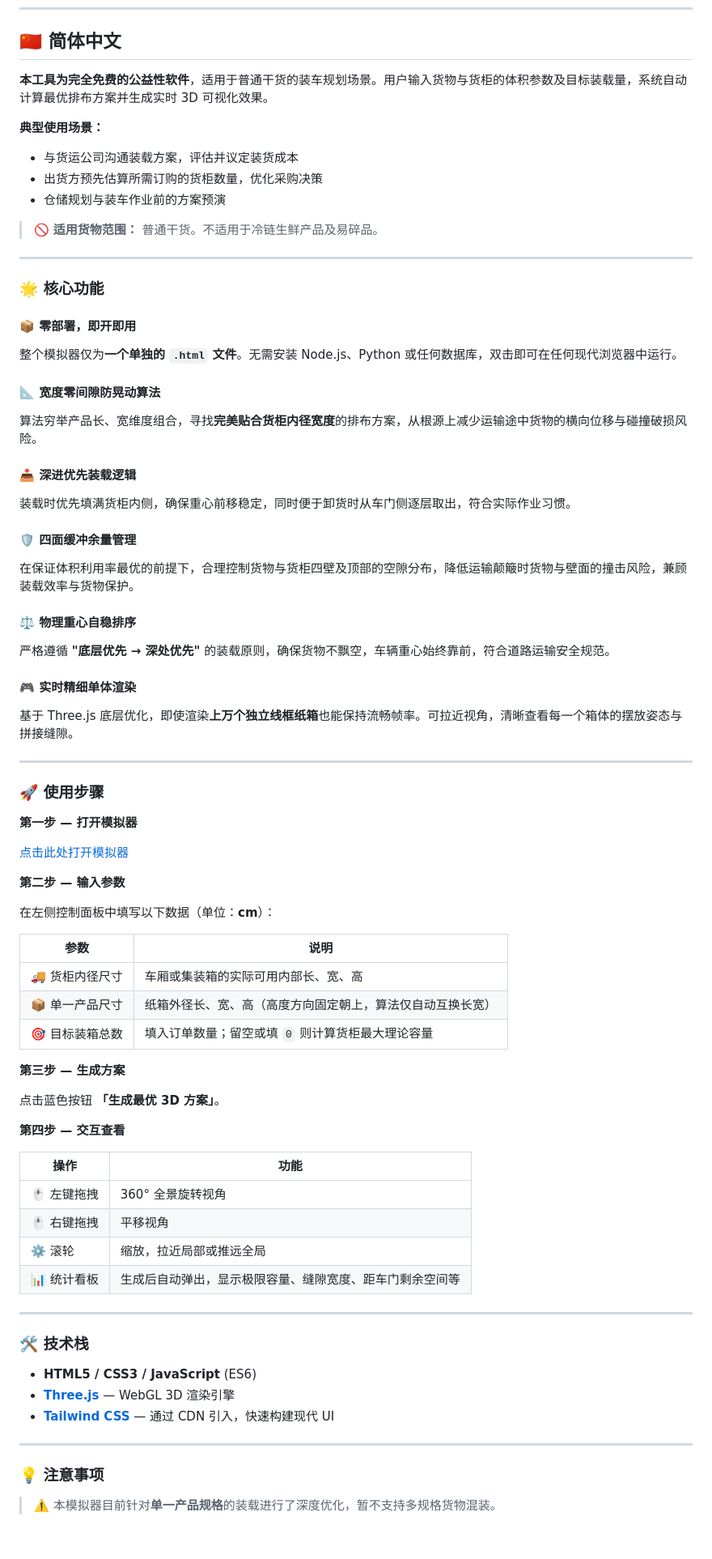
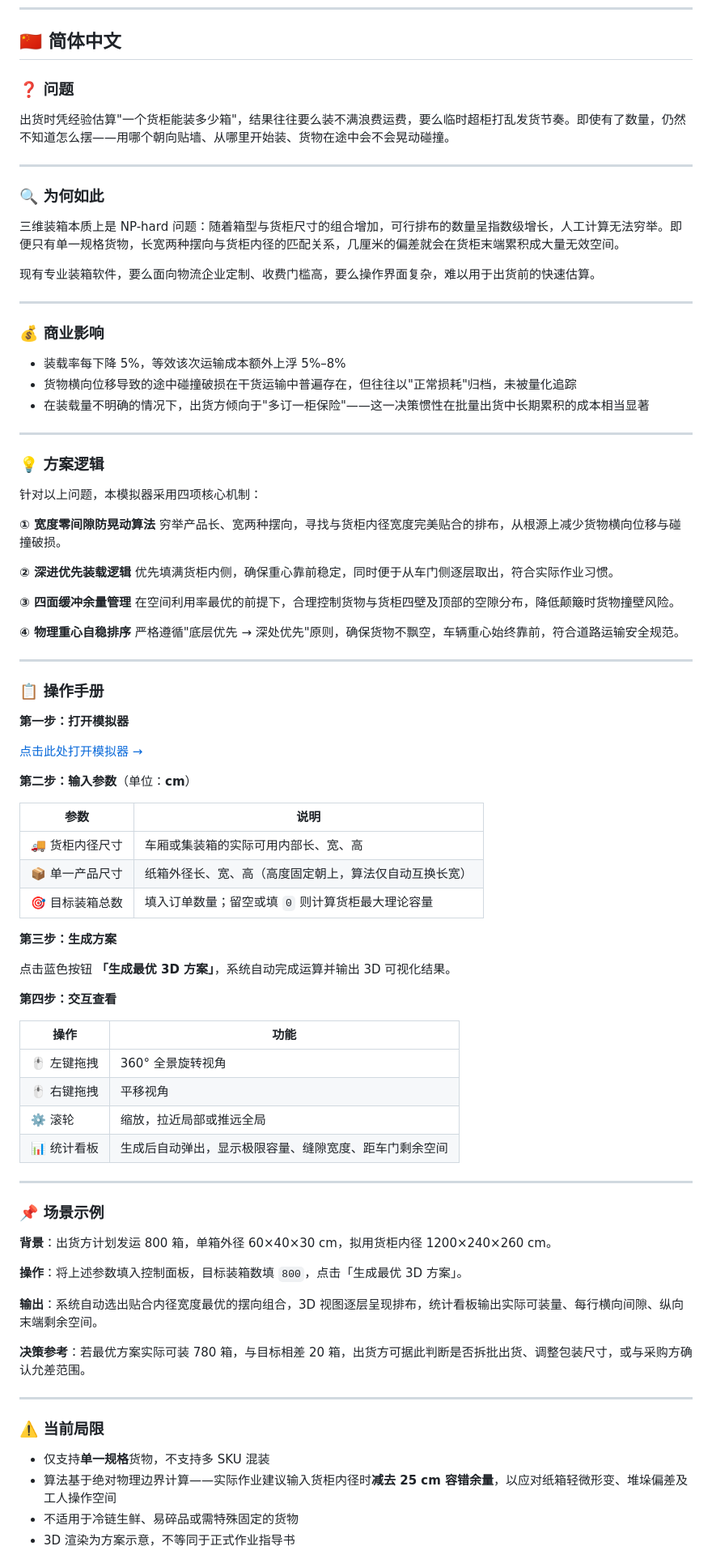
Before and after one commit to HyVoid/Universal-3D-Cargo-Loading-Optimization-Simulator, a Markdown page: README.md, the part around one of its changes. Shown at 81% size. Rendered like a GitHub page; blank space fills up the shorter version.

```diff
--- a/README.md
+++ b/README.md
@@ -7,79 +7,91 @@ Read this in other languages: [简体中文](#-简体中文) | [English](#-engli
 
 ## 🇨🇳 简体中文
 
-**本工具为完全免费的公益性软件**，适用于普通干货的装车规划场景。用户输入货物与货柜的体积参数及目标装载量，系统自动计算最优排布方案并生成实时 3D 可视化效果。
+### ❓ 问题
 
-**典型使用场景：**
-- 与货运公司沟通装载方案，评估并议定装货成本
-- 出货方预先估算所需订购的货柜数量，优化采购决策
-- 仓储规划与装车作业前的方案预演
-
-> 🚫 **适用货物范围：** 普通干货。不适用于冷链生鲜产品及易碎品。
+出货时凭经验估算"一个货柜能装多少箱"，结果往往要么装不满浪费运费，要么临时超柜打乱发货节奏。即使有了数量，仍然不知道怎么摆——用哪个朝向贴墙、从哪里开始装、货物在途中会不会晃动碰撞。
 
 ---
 
-### 🌟 核心功能
+### 🔍 为何如此
 
-#### 📦 零部署，即开即用
-整个模拟器仅为**一个单独的 `.html` 文件**。无需安装 Node.js、Python 或任何数据库，双击即可在任何现代浏览器中运行。
+三维装箱本质上是 NP-hard 问题：随着箱型与货柜尺寸的组合增加，可行排布的数量呈指数级增长，人工计算无法穷举。即便只有单一规格货物，长宽两种摆向与货柜内径的匹配关系，几厘米的偏差就会在货柜末端累积成大量无效空间。
 
-#### 📐 宽度零间隙防晃动算法
-算法穷举产品长、宽维度组合，寻找**完美贴合货柜内径宽度**的排布方案，从根源上减少运输途中货物的横向位移与碰撞破损风险。
-
-#### 📥 深进优先装载逻辑
-装载时优先填满货柜内侧，确保重心前移稳定，同时便于卸货时从车门侧逐层取出，符合实际作业习惯。
-
-#### 🛡️ 四面缓冲余量管理
-在保证体积利用率最优的前提下，合理控制货物与货柜四壁及顶部的空隙分布，降低运输颠簸时货物与壁面的撞击风险，兼顾装载效率与货物保护。
-
-#### ⚖️ 物理重心自稳排序
-严格遵循 **"底层优先 → 深处优先"** 的装载原则，确保货物不飘空，车辆重心始终靠前，符合道路运输安全规范。
-
-#### 🎮 实时精细单体渲染
-基于 Three.js 底层优化，即使渲染**上万个独立线框纸箱**也能保持流畅帧率。可拉近视角，清晰查看每一个箱体的摆放姿态与拼接缝隙。
+现有专业装箱软件，要么面向物流企业定制、收费门槛高，要么操作界面复杂，难以用于出货前的快速估算。
 
 ---
 
-### 🚀 使用步骤
+### 💰 商业影响
 
-**第一步 — 打开模拟器**
+- 装载率每下降 5%，等效该次运输成本额外上浮 5%–8%
+- 货物横向位移导致的途中碰撞破损在干货运输中普遍存在，但往往以"正常损耗"归档，未被量化追踪
+- 在装载量不明确的情况下，出货方倾向于"多订一柜保险"——这一决策惯性在批量出货中长期累积的成本相当显著
 
-[点击此处打开模拟器](https://hyvoid.github.io/Universal-3D-Cargo-Loading-Optimization-Simulator/)
+---
 
-**第二步 — 输入参数**
+### 💡 方案逻辑
 
-在左侧控制面板中填写以下数据（单位：**cm**）：
+针对以上问题，本模拟器采用四项核心机制：
+
+**① 宽度零间隙防晃动算法**
+穷举产品长、宽两种摆向，寻找与货柜内径宽度完美贴合的排布，从根源上减少货物横向位移与碰撞破损。
+
+**② 深进优先装载逻辑**
+优先填满货柜内侧，确保重心靠前稳定，同时便于从车门侧逐层取出，符合实际作业习惯。
+
+**③ 四面缓冲余量管理**
+在空间利用率最优的前提下，合理控制货物与货柜四壁及顶部的空隙分布，降低颠簸时货物撞壁风险。
+
+**④ 物理重心自稳排序**
+严格遵循"底层优先 → 深处优先"原则，确保货物不飘空，车辆重心始终靠前，符合道路运输安全规范。
+
+---
+
+### 📋 操作手册
+
+**第一步：打开模拟器**
+
+[点击此处打开模拟器 →](https://hyvoid.github.io/Universal-3D-Cargo-Loading-Optimization-Simulator/)
+
+**第二步：输入参数**（单位：**cm**）
 
 | 参数 | 说明 |
 |------|------|
 | 🚚 货柜内径尺寸 | 车厢或集装箱的实际可用内部长、宽、高 |
-| 📦 单一产品尺寸 | 纸箱外径长、宽、高（高度方向固定朝上，算法仅自动互换长宽） |
+| 📦 单一产品尺寸 | 纸箱外径长、宽、高（高度固定朝上，算法仅自动互换长宽） |
 | 🎯 目标装箱总数 | 填入订单数量；留空或填 `0` 则计算货柜最大理论容量 |
 
-**第三步 — 生成方案**
+**第三步：生成方案**
 
-点击蓝色按钮 **「生成最优 3D 方案」**。
+点击蓝色按钮 **「生成最优 3D 方案」**，系统自动完成运算并输出 3D 可视化结果。
 
-**第四步 — 交互查看**
+**第四步：交互查看**
 
 | 操作 | 功能 |
 |------|------|
 | 🖱️ 左键拖拽 | 360° 全景旋转视角 |
 | 🖱️ 右键拖拽 | 平移视角 |
 | ⚙️ 滚轮 | 缩放，拉近局部或推远全局 |
-| 📊 统计看板 | 生成后自动弹出，显示极限容量、缝隙宽度、距车门剩余空间等 |
+| 📊 统计看板 | 生成后自动弹出，显示极限容量、缝隙宽度、距车门剩余空间 |
 
 ---
 
-### 🛠️ 技术栈
+### 📌 场景示例
 
-- **HTML5 / CSS3 / JavaScript** (ES6)
-- **[Three.js](https://threejs.org/)** — WebGL 3D 渲染引擎
-- **[Tailwind CSS](https://tailwindcss.com/)** — 通过 CDN 引入，快速构建现代 UI
+**背景**：出货方计划发运 800 箱，单箱外径 60×40×30 cm，拟用货柜内径 1200×240×260 cm。
+
+**操作**：将上述参数填入控制面板，目标装箱数填 `800`，点击「生成最优 3D 方案」。
+
+**输出**：系统自动选出贴合内径宽度最优的摆向组合，3D 视图逐层呈现排布，统计看板输出实际可装量、每行横向间隙、纵向末端剩余空间。
+
+**决策参考**：若最优方案实际可装 780 箱，与目标相差 20 箱，出货方可据此判断是否拆批出货、调整包装尺寸，或与采购方确认允差范围。
 
 ---
 
-### 💡 注意事项
+### ⚠️ 当前局限
 
-> ⚠️ 本模拟器目前针对**单一产品规格**的装载进行了深度优化，暂不支持多规格货物混装。
+- 仅支持**单一规格**货物，不支持多 SKU 混装
+- 算法基于绝对物理边界计算——实际作业建议输入货柜内径时**减去 25 cm 容错余量**，以应对纸箱轻微形变、堆垛偏差及工人操作空间
+- 不适用于冷链生鲜、易碎品或需特殊固定的货物
+- 3D 渲染为方案示意，不等同于正式作业指导书
 
```
Also changed, not shown: other parts of README.md (+134 -86 lines).
